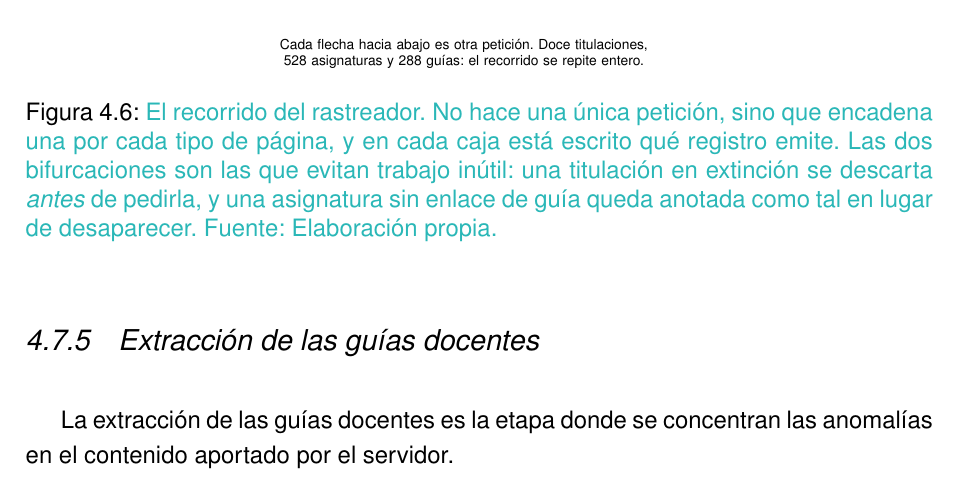
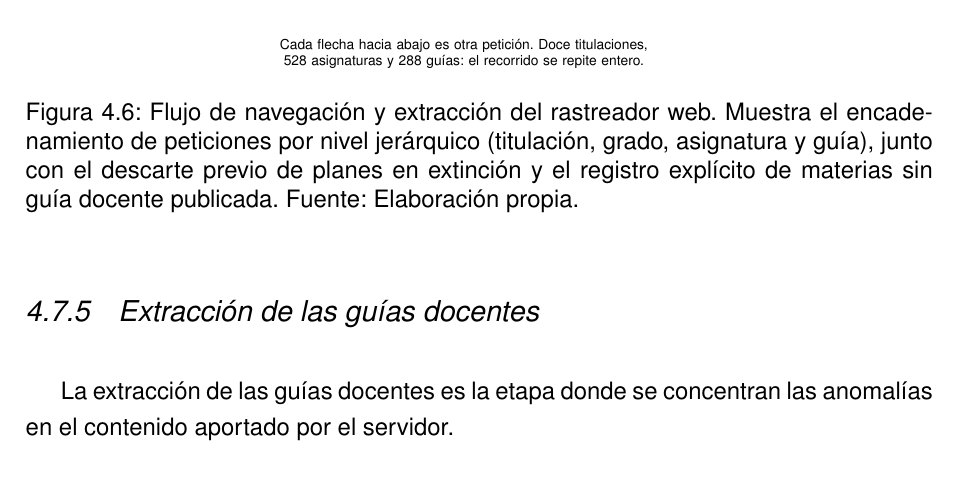
Before and after one commit to samubp10/tfg-recomendador-uja, a LaTeX document (memoria/main.tex, which reads memoria/diagramas/DiagramaScraping.tex): part of page 78 of 156, cut so that both start at the same text. Compiled offline with pdfLaTeX.

Commit message:
docs(IT-52): pie propio para el diagrama del rastreador
El pie pasa a describir el encadenamiento por nivel jerarquico en vez de enumerar las dos bifurcaciones, que ya se ven en el dibujo.

```diff
--- a/memoria/diagramas/DiagramaScraping.tex
+++ b/memoria/diagramas/DiagramaScraping.tex
@@ -86,12 +63,6 @@
         528 asignaturas y 288 guías: el recorrido se repite entero.};
     \end{tikzpicture}%
   }
-  \caption[El recorrido del rastreador]{\textcolor{borrador2}{El recorrido del
-      rastreador. No hace una única petición, sino que encadena una por cada
-      tipo de página, y en cada caja está escrito qué registro emite. Las dos
-      bifurcaciones son las que evitan trabajo inútil: una titulación en
-      extinción se descarta \emph{antes} de pedirla, y una asignatura sin
-      enlace de guía queda anotada como tal en lugar de desaparecer. Fuente:
-      Elaboración propia.}}
+  \caption[El recorrido del rastreador]{Flujo de navegación y extracción del rastreador web. Muestra el encadenamiento de peticiones por nivel jerárquico (titulación, grado, asignatura y guía), junto con el descarte previo de planes en extinción y el registro explícito de materias sin guía docente publicada. Fuente: Elaboración propia.}
   \label{fig:secuencia_scraping}
 \end{figure}
```
Also changed, not shown: memoria/diagramas/DiagramaScraping.tex (25 more changed lines).
